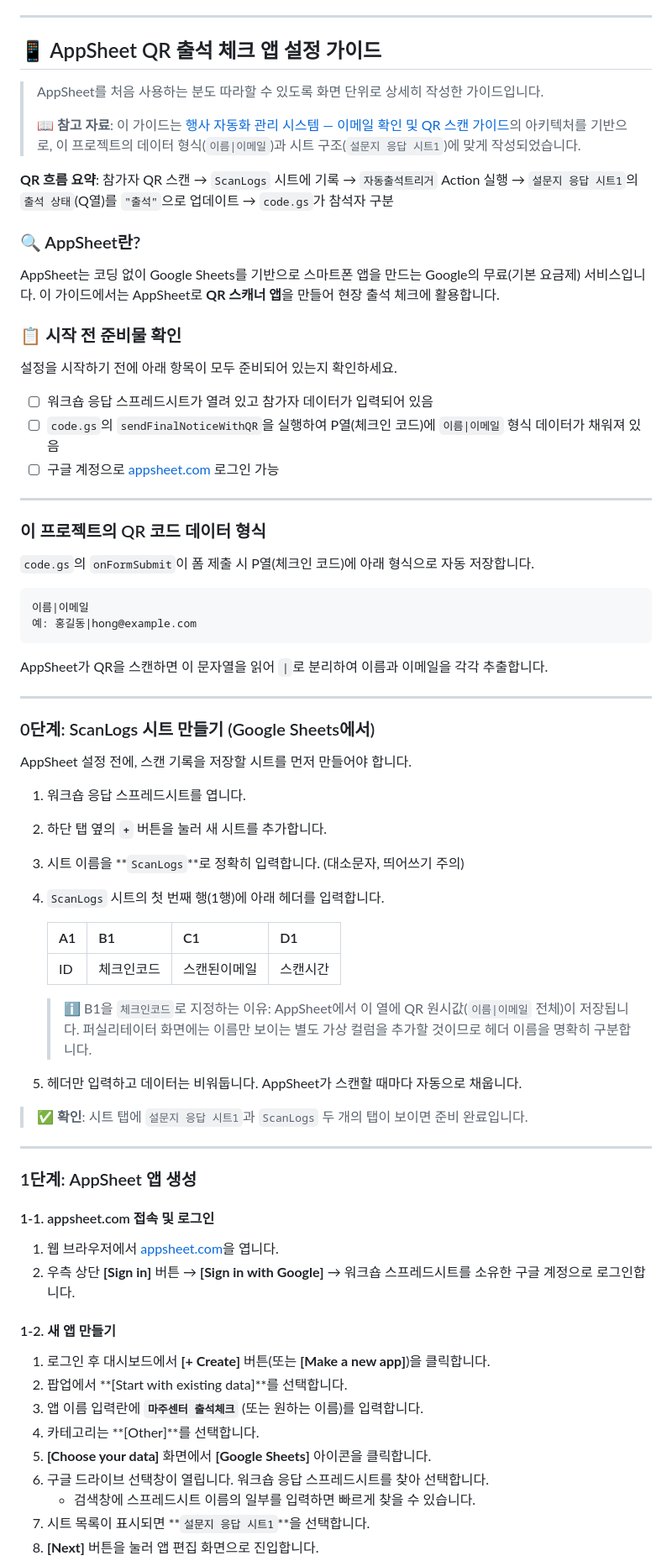
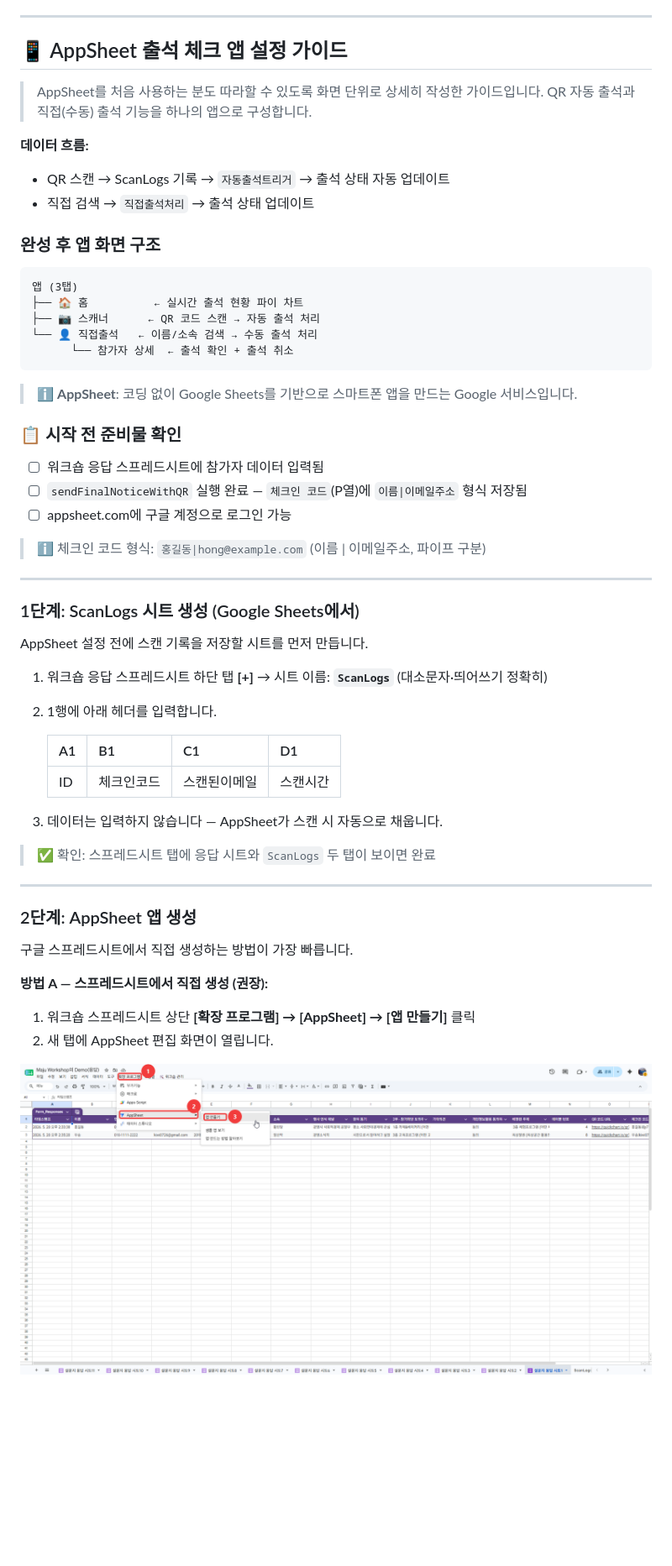
Before and after one commit to parandurume-labs/gm-maju-center-workshop, a Markdown page: README.md, the part around one of its changes. Shown at 84% size. GitHub-like rendering; pictures changed too: extension.png (added); blank space fills up the shorter version.

````diff
--- a/README.md
+++ b/README.md
@@ -151,78 +151,62 @@
 
 ---
 
-## 📱 AppSheet QR 출석 체크 앱 설정 가이드
+## 📱 AppSheet 출석 체크 앱 설정 가이드
 
-> AppSheet를 처음 사용하는 분도 따라할 수 있도록 화면 단위로 상세히 작성한 가이드입니다.
->
-> 📖 **참고 자료**: 이 가이드는 [행사 자동화 관리 시스템 — 이메일 확인 및 QR 스캔 가이드](https://github.com/durume/GM/blob/main/gm-social-economy-center/EventAutomation/email-confirmation-and-QR-scan.md)의 아키텍처를 기반으로, 이 프로젝트의 데이터 형식(`이름|이메일`)과 시트 구조(`설문지 응답 시트1`)에 맞게 작성되었습니다.
+> AppSheet를 처음 사용하는 분도 따라할 수 있도록 화면 단위로 상세히 작성한 가이드입니다. QR 자동 출석과 직접(수동) 출석 기능을 하나의 앱으로 구성합니다.
 
-**QR 흐름 요약**: 참가자 QR 스캔 → `ScanLogs` 시트에 기록 → `자동출석트리거` Action 실행 → `설문지 응답 시트1`의 `출석 상태`(Q열)를 `"출석"`으로 업데이트 → `code.gs`가 참석자 구분
+**데이터 흐름:**
 
-### 🔍 AppSheet란?
+* QR 스캔 → ScanLogs 기록 → `자동출석트리거` → 출석 상태 자동 업데이트
+* 직접 검색 → `직접출석처리` → 출석 상태 업데이트
 
-AppSheet는 코딩 없이 Google Sheets를 기반으로 스마트폰 앱을 만드는 Google의 무료(기본 요금제) 서비스입니다. 이 가이드에서는 AppSheet로 **QR 스캐너 앱**을 만들어 현장 출석 체크에 활용합니다.
+### 완성 후 앱 화면 구조
+
+```text
+앱 (3탭)
+├── 🏠 홈          ← 실시간 출석 현황 파이 차트
+├── 📷 스캐너      ← QR 코드 스캔 → 자동 출석 처리
+└── 👤 직접출석   ← 이름/소속 검색 → 수동 출석 처리
+      └── 참가자 상세  ← 출석 확인 + 출석 취소
+```
+
+> ℹ️ **AppSheet**: 코딩 없이 Google Sheets를 기반으로 스마트폰 앱을 만드는 Google 서비스입니다.
 
 ### 📋 시작 전 준비물 확인
 
-설정을 시작하기 전에 아래 항목이 모두 준비되어 있는지 확인하세요.
+* ☐ 워크숍 응답 스프레드시트에 참가자 데이터 입력됨
+* ☐ `sendFinalNoticeWithQR` 실행 완료 — `체크인 코드`(P열)에 `이름|이메일주소` 형식 저장됨
+* ☐ appsheet.com에 구글 계정으로 로그인 가능
 
-* ☐ 워크숍 응답 스프레드시트가 열려 있고 참가자 데이터가 입력되어 있음
-* ☐ `code.gs`의 `sendFinalNoticeWithQR`을 실행하여 P열(체크인 코드)에 `이름|이메일` 형식 데이터가 채워져 있음
-* ☐ 구글 계정으로 [appsheet.com](https://www.appsheet.com) 로그인 가능
+> ℹ️ 체크인 코드 형식: `홍길동|hong@example.com` (이름 | 이메일주소, 파이프 구분)
 
 ---
 
-### 이 프로젝트의 QR 코드 데이터 형식
+### 1단계: ScanLogs 시트 생성 (Google Sheets에서)
 
-`code.gs`의 `onFormSubmit`이 폼 제출 시 P열(체크인 코드)에 아래 형식으로 자동 저장합니다.
+AppSheet 설정 전에 스캔 기록을 저장할 시트를 먼저 만듭니다.
 
-```text
-이름|이메일
-예: 홍길동|hong@example.com
-```
-
-AppSheet가 QR을 스캔하면 이 문자열을 읽어 `|`로 분리하여 이름과 이메일을 각각 추출합니다.
-
----
-
-### 0단계: ScanLogs 시트 만들기 (Google Sheets에서)
-
-AppSheet 설정 전에, 스캔 기록을 저장할 시트를 먼저 만들어야 합니다.
-
-1. 워크숍 응답 스프레드시트를 엽니다.
-2. 하단 탭 옆의 **`+`** 버튼을 눌러 새 시트를 추가합니다.
-3. 시트 이름을 **`ScanLogs`**로 정확히 입력합니다. (대소문자, 띄어쓰기 주의)
-4. `ScanLogs` 시트의 첫 번째 행(1행)에 아래 헤더를 입력합니다.
+1. 워크숍 응답 스프레드시트 하단 탭 **[+]** → 시트 이름: **`ScanLogs`** (대소문자·띄어쓰기 정확히)
+2. 1행에 아래 헤더를 입력합니다.
 
    | A1 | B1 | C1 | D1 |
    | --- | --- | --- | --- |
    | ID | 체크인코드 | 스캔된이메일 | 스캔시간 |
 
-   > ℹ️ B1을 `체크인코드`로 지정하는 이유: AppSheet에서 이 열에 QR 원시값(`이름|이메일` 전체)이 저장됩니다. 퍼실리테이터 화면에는 이름만 보이는 별도 가상 컬럼을 추가할 것이므로 헤더 이름을 명확히 구분합니다.
+3. 데이터는 입력하지 않습니다 — AppSheet가 스캔 시 자동으로 채웁니다.
 
-5. 헤더만 입력하고 데이터는 비워둡니다. AppSheet가 스캔할 때마다 자동으로 채웁니다.
-
-> ✅ **확인**: 시트 탭에 `설문지 응답 시트1`과 `ScanLogs` 두 개의 탭이 보이면 준비 완료입니다.
+> ✅ 확인: 스프레드시트 탭에 응답 시트와 `ScanLogs` 두 탭이 보이면 완료
 
 ---
 
-### 1단계: AppSheet 앱 생성
+### 2단계: AppSheet 앱 생성
 
-#### 1-1. appsheet.com 접속 및 로그인
+구글 스프레드시트에서 직접 생성하는 방법이 가장 빠릅니다.
 
-1. 웹 브라우저에서 [appsheet.com](https://www.appsheet.com)을 엽니다.
-2. 우측 상단 **[Sign in]** 버튼 → **[Sign in with Google]** → 워크숍 스프레드시트를 소유한 구글 계정으로 로그인합니다.
+**방법 A — 스프레드시트에서 직접 생성 (권장):**
 
-#### 1-2. 새 앱 만들기
+1. 워크숍 스프레드시트 상단 **[확장 프로그램] → [AppSheet] → [앱 만들기]** 클릭
+2. 새 탭에 AppSheet 편집 화면이 열립니다.
 
-1. 로그인 후 대시보드에서 **[+ Create]** 버튼(또는 **[Make a new app]**)을 클릭합니다.
-2. 팝업에서 **[Start with existing data]**를 선택합니다.
-3. 앱 이름 입력란에 **`마주센터 출석체크`** (또는 원하는 이름)를 입력합니다.
-4. 카테고리는 **[Other]**를 선택합니다.
-5. **[Choose your data]** 화면에서 **[Google Sheets]** 아이콘을 클릭합니다.
-6. 구글 드라이브 선택창이 열립니다. 워크숍 응답 스프레드시트를 찾아 선택합니다.
-   * 검색창에 스프레드시트 이름의 일부를 입력하면 빠르게 찾을 수 있습니다.
-7. 시트 목록이 표시되면 **`설문지 응답 시트1`**을 선택합니다.
-8. **[Next]** 버튼을 눌러 앱 편집 화면으로 진입합니다.
+![구글 스프레드시트에서 AppSheet 앱 만들기](extension.png)
 
````
Also changed, not shown: other parts of README.md (+377 -292 lines), attendee-search-slice.png (added), view-position.png (added).
